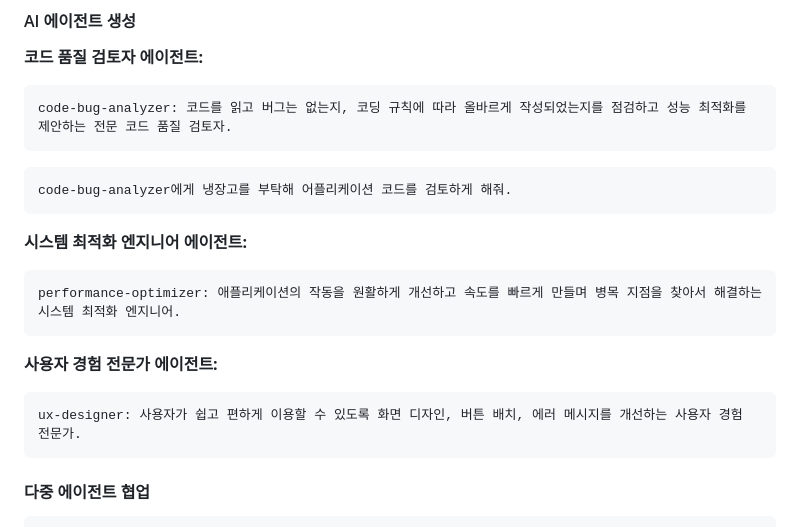
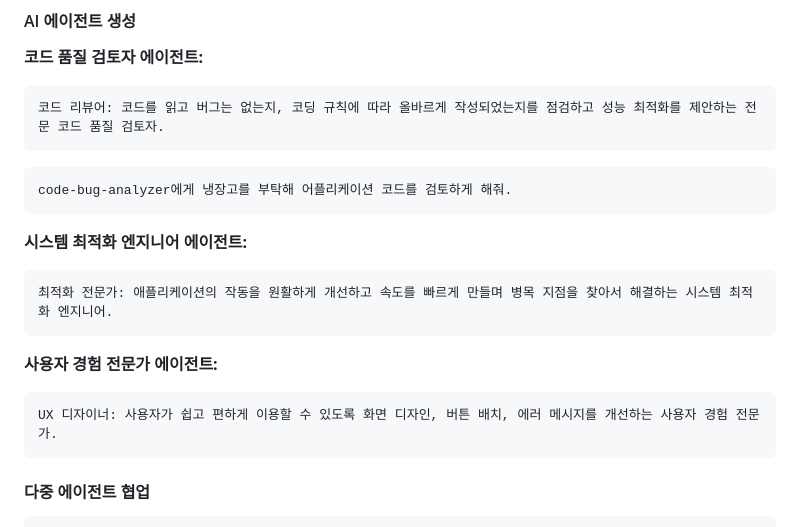
Before and after one commit to taehojo/vibecoding, a Markdown page: PROMPTS.md, the part around the change. Rendered like a GitHub page.

Commit message:
Update agent titles for consistency in PROMPTS.md

````diff
--- a/PROMPTS.md
+++ b/PROMPTS.md
@@ -676,7 +676,7 @@ PRD_step1.md를 실행해.
 
 **코드 품질 검토자 에이전트:**
 ```
-code-bug-analyzer: 코드를 읽고 버그는 없는지, 코딩 규칙에 따라 올바르게 작성되었는지를 점검하고 성능 최적화를 제안하는 전문 코드 품질 검토자.
+코드 리뷰어: 코드를 읽고 버그는 없는지, 코딩 규칙에 따라 올바르게 작성되었는지를 점검하고 성능 최적화를 제안하는 전문 코드 품질 검토자.
 ```
 
 ```
@@ -685,12 +685,12 @@ code-bug-analyzer에게 냉장고를 부탁해 어플리케이션 코드를 검
 
 **시스템 최적화 엔지니어 에이전트:**
 ```
-performance-optimizer: 애플리케이션의 작동을 원활하게 개선하고 속도를 빠르게 만들며 병목 지점을 찾아서 해결하는 시스템 최적화 엔지니어.
+최적화 전문가: 애플리케이션의 작동을 원활하게 개선하고 속도를 빠르게 만들며 병목 지점을 찾아서 해결하는 시스템 최적화 엔지니어.
 ```
 
 **사용자 경험 전문가 에이전트:**
 ```
-ux-designer: 사용자가 쉽고 편하게 이용할 수 있도록 화면 디자인, 버튼 배치, 에러 메시지를 개선하는 사용자 경험 전문가.
+UX 디자이너: 사용자가 쉽고 편하게 이용할 수 있도록 화면 디자인, 버튼 배치, 에러 메시지를 개선하는 사용자 경험 전문가.
 ```
 
 #### 다중 에이전트 협업
````
